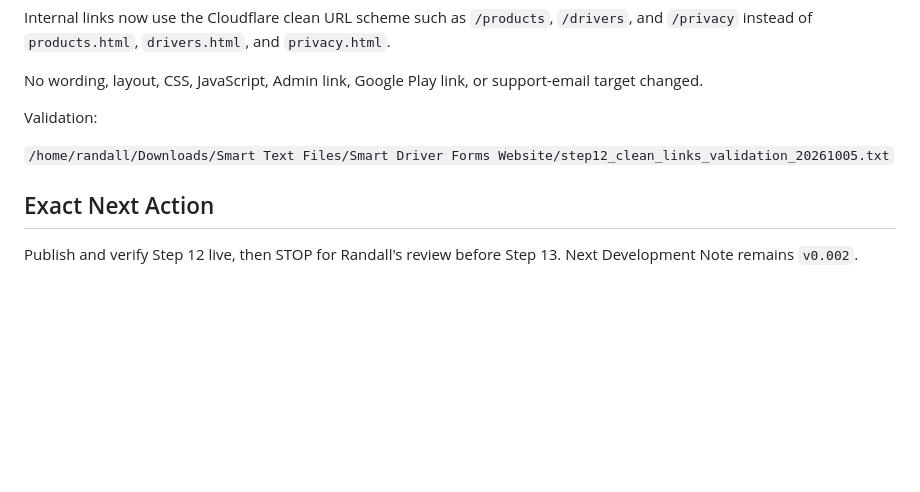
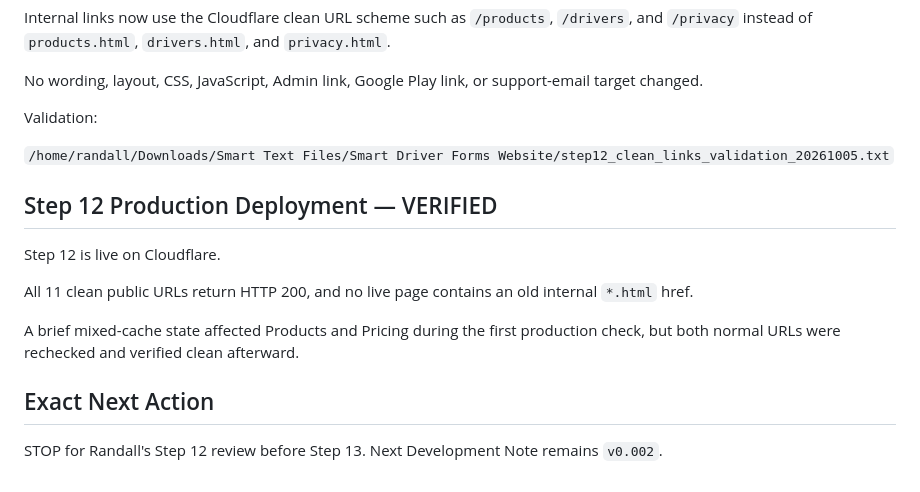
Before and after one commit to SmartDriverForms/website, a Markdown page: CHAT_RECOVERY.md, the part around the change. Rendered like a GitHub page; blank space fills up the shorter version.

```diff
--- a/CHAT_RECOVERY.md
+++ b/CHAT_RECOVERY.md
@@ -604,6 +604,14 @@ Validation:
 
 `/home/randall/Downloads/Smart Text Files/Smart Driver Forms Website/step12_clean_links_validation_20261005.txt`
 
+## Step 12 Production Deployment — VERIFIED
+
+Step 12 is live on Cloudflare.
+
+All 11 clean public URLs return HTTP 200, and no live page contains an old internal `*.html` href.
+
+A brief mixed-cache state affected Products and Pricing during the first production check, but both normal URLs were rechecked and verified clean afterward.
+
 ## Exact Next Action
 
-Publish and verify Step 12 live, then STOP for Randall's review before Step 13. Next Development Note remains `v0.002`.
+STOP for Randall's Step 12 review before Step 13. Next Development Note remains `v0.002`.
```
Also changed, not shown: PROJECT_STATUS.md (+22 -1 lines).
